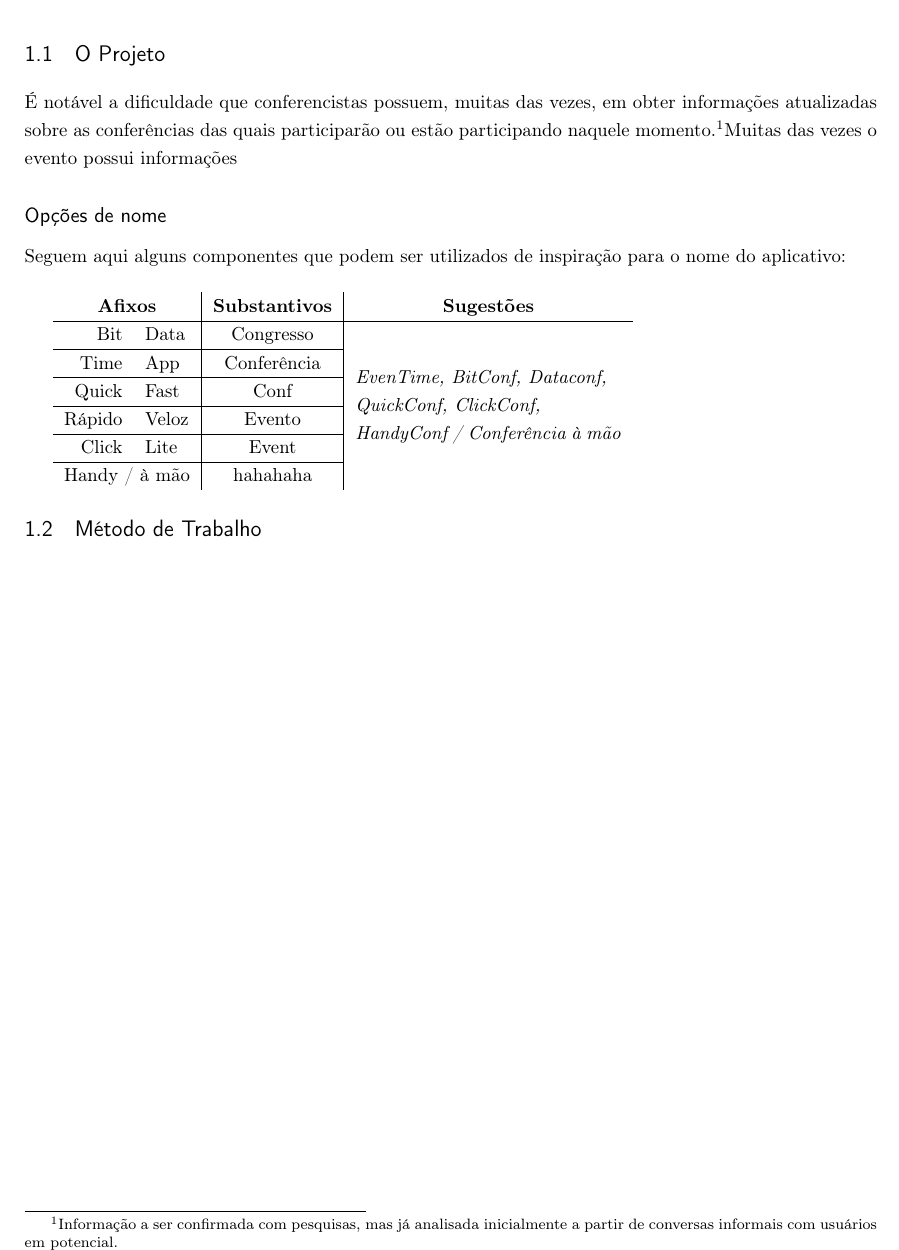
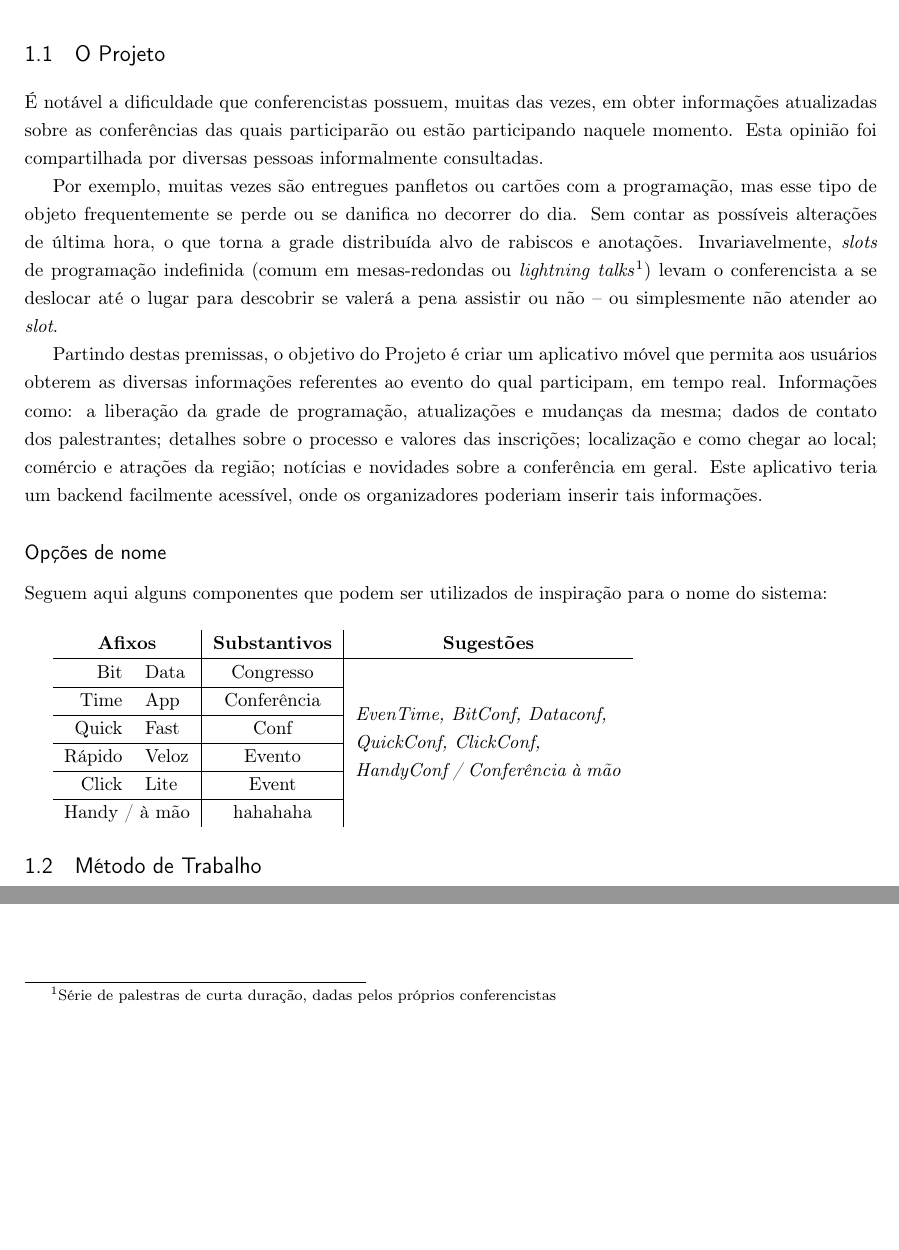
Before and after one commit to konato-events/projeto, a LaTeX thesis (projeto.tex): part of page 6 of 13 before the commit and two parts of page 6 of 13 after it, the two joined at a grey line, cut so that both start at the same text, the shorter picture padded with empty space. Compiled offline with pdfLaTeX.

Commit message:
Incluindo definição do projeto. closes #1

```diff
--- a/projeto.tex
+++ b/projeto.tex
@@ -53,18 +53,22 @@ Para fins de comunicação, as seguintes palavras são tidas como sinônimo, exc
 %%%%%%%%%%%%%%%%%%%%%%%%%%%%%%%%%%%%%%%%%%%%%%%%%%%%%%%%%%%%%%%%%%%%%%%%%%%%%%%%%%%%%%%%%
 \section{O Projeto}
 
-É notável a dificuldade que conferencistas possuem, muitas das vezes, em obter informações atualizadas sobre as conferências das quais participarão ou estão participando naquele momento.\footnotemark Muitas das vezes o evento possui informações
+É notável a dificuldade que conferencistas possuem, muitas das vezes, em obter informações atualizadas sobre as conferências das quais participarão ou estão participando naquele momento. Esta opinião foi compartilhada por diversas pessoas informalmente consultadas.
 
-\footnotetext{Informação a ser confirmada com pesquisas, mas já analisada inicialmente a partir de conversas informais com usuários em potencial.}
+Por exemplo, muitas vezes são entregues panfletos ou cartões com a programação, mas esse tipo de objeto frequentemente se perde ou se danifica no decorrer do dia. Sem contar as possíveis alterações de última hora, o que torna a grade distribuída alvo de rabiscos e anotações. Invariavelmente, \emph{slots} de programação indefinida (comum em mesas-redondas ou \emph{lightning talks}\footnotemark) levam o conferencista a se deslocar até o lugar para descobrir se valerá a pena assistir ou não -- ou simplesmente não atender ao \emph{slot}.
+
+Partindo destas premissas, o objetivo do Projeto é criar um aplicativo móvel que permita aos usuários obterem as diversas informações referentes ao evento do qual participam, em tempo real. Informações como: a liberação da grade de programação, atualizações e mudanças da mesma; dados de contato dos palestrantes; detalhes sobre o processo e valores das inscrições; localização e como chegar ao local; comércio e atrações da região; notícias e novidades sobre a conferência em geral. Este aplicativo teria um backend facilmente acessível, onde os organizadores poderiam inserir tais informações.
+
+\footnotetext{Série de palestras de curta duração, dadas pelos próprios conferencistas}
 
 %%%%%%%%%%%%%%%%%%%%%%%%%%%%%%%%%%%%%%%%%%%%%%%%%%%%%%%%%%%%%%%%%%%%%%%%%%%%%%%%%%%%%%%%%
 \subsection*{Opções de nome}
 
-Seguem aqui alguns componentes que podem ser utilizados de inspiração para o nome do aplicativo:\\
+Seguem aqui alguns componentes que podem ser utilizados de inspiração para o nome do sistema:\\
 
 \begin{tabular}{rl|c|c}
 \multicolumn{2}{c|}{\textbf{Afixos}} & \textbf{Substantivos} & \textbf{Sugestões} \\\hline
-Bit		& Data	& Congresso		& \multirow{6}{5cm}{\textit{EvenTime, BitConf, Dataconf, QuickConf, ClickConf, HandyConf~/~Conferência~à~mão}} \\\cline{1-3}
+Bit		& Data	& Congresso		& \multirow{6}{5cm}{\emph{EvenTime, BitConf, Dataconf, QuickConf, ClickConf, HandyConf~/~Conferência~à~mão}} \\\cline{1-3}
 Time	& App	& Conferência	& \\\cline{1-3}
 Quick	& Fast	& Conf			& \\\cline{1-3}
 Rápido	& Veloz	& Evento		& \\\cline{1-3}
```
Also changed, not shown: projeto.pdf, projeto.tex (2 more changed lines).
